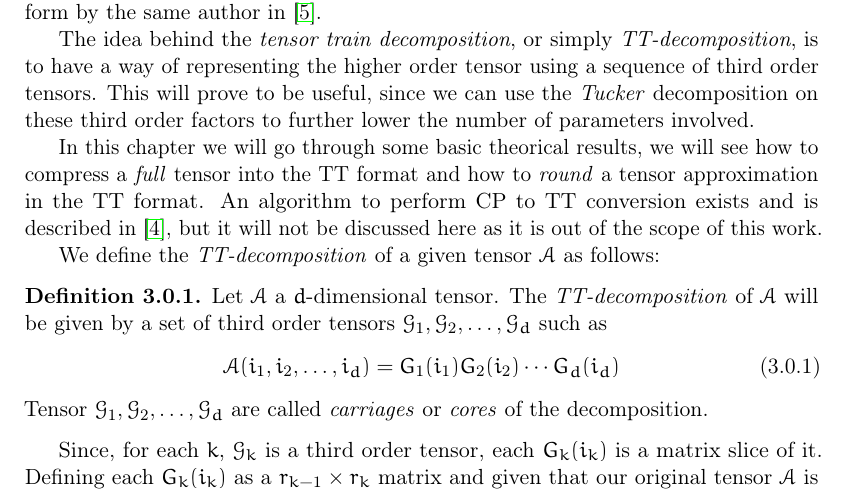
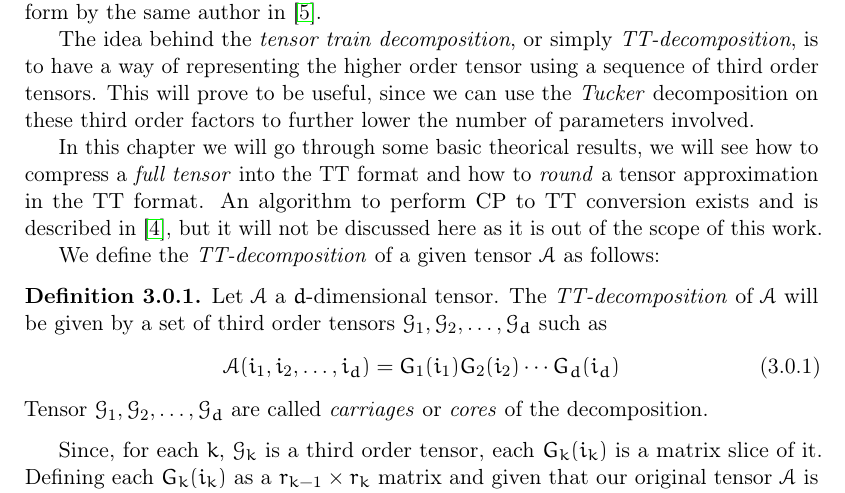
Before and after one commit to churli/TT, a LaTeX book (Manoscritto/tesi.tex, which reads Manoscritto/Chapters/03_TT-Decomposition.tex): part of page 15 of 31, cut so that both start at the same text. Compiled offline with pdfLaTeX.

Commit message:
Minor changes to chapter 3. Tommaso

```diff
--- a/Manoscritto/Chapters/03_TT-Decomposition.tex
+++ b/Manoscritto/Chapters/03_TT-Decomposition.tex
@@ -4,7 +4,7 @@ The \emph{Tensor-Train decomposition} is the main topic of this work. It was pre
 
 The idea behind the \emph{tensor train decomposition}, or simply \emph{TT-decomposition}, is to have a way of representing the higher order tensor using a sequence of third order tensors. This will prove to be useful, since we can use the \emph{Tucker} decomposition on these third order factors to further lower the number of parameters involved.
 
-In this chapter we will go through some basic theorical results, we will see how to compress a \e{full} tensor into the TT format and how to \e{round} a tensor approximation in the TT format. An algorithm to perform CP to TT conversion exists and is described in \cite{oseledets2011tt}, but it will not be discussed here as it is out of the scope of this work.
+In this chapter we will go through some basic theorical results, we will see how to compress a \e{full tensor} into the TT format and how to \e{round} a tensor approximation in the TT format. An algorithm to perform CP to TT conversion exists and is described in \cite{oseledets2011tt}, but it will not be discussed here as it is out of the scope of this work.
 
 We define the \emph{TT-decomposition} of a given tensor \A as follows:
 
```
